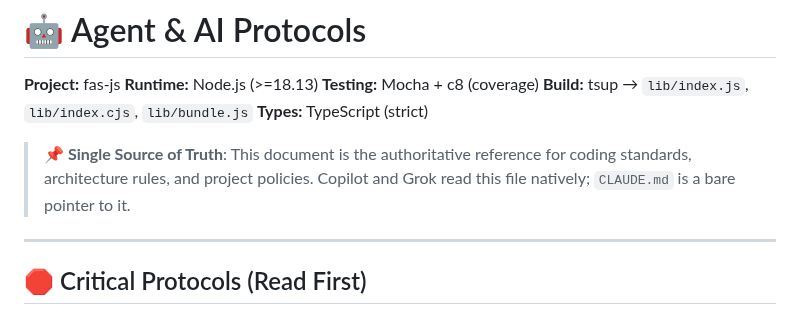
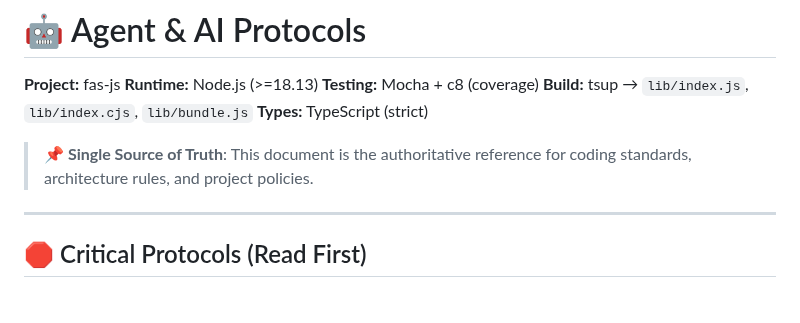
Before and after one commit to jml6m/fas-js, a Markdown page: AGENTS.md, the part around the change. Drawn GitHub-style.

Commit message:
chore(agents): trim source-of-truth callout to end at "policies."

```diff
--- a/AGENTS.md
+++ b/AGENTS.md
@@ -6,7 +6,7 @@
 **Build:** tsup → `lib/index.js`, `lib/index.cjs`, `lib/bundle.js`
 **Types:** TypeScript (strict)
 
-> **📌 Single Source of Truth**: This document is the authoritative reference for coding standards, architecture rules, and project policies. Copilot and Grok read this file natively; `CLAUDE.md` is a bare pointer to it.
+> **📌 Single Source of Truth**: This document is the authoritative reference for coding standards, architecture rules, and project policies.
 
 ---
 
```
